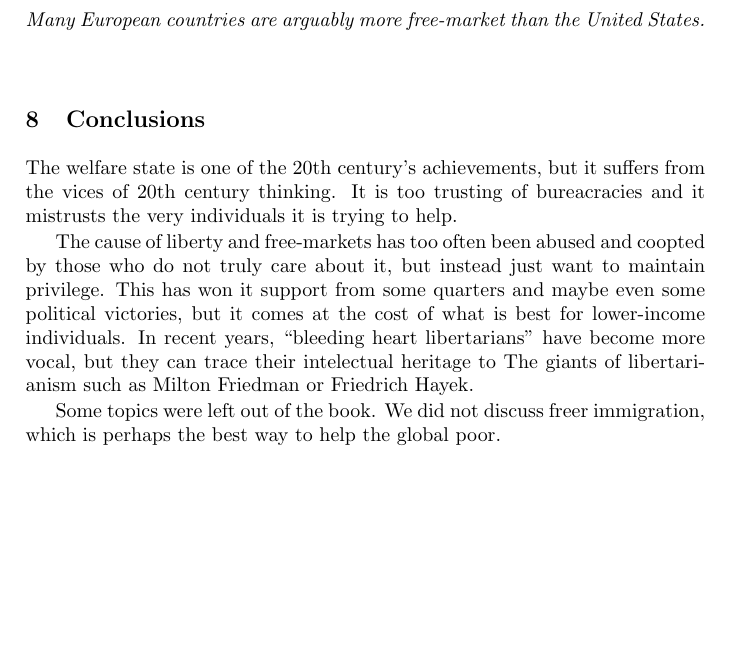
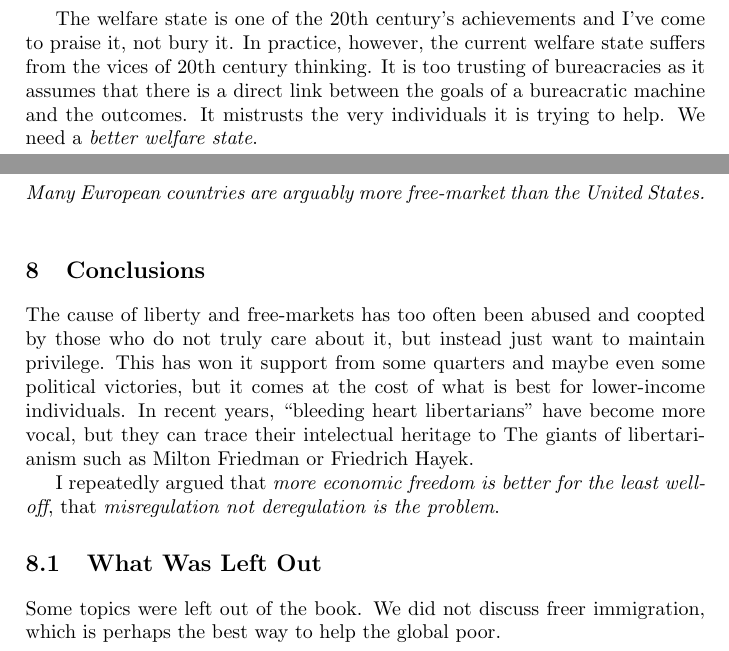
Before and after one commit to luispedro/libertarian-welfare, a LaTeX thesis (book/libertarian-welfare.tex, which reads book/conclusion.tex, book/introduction.tex): part of page 35 of 38 before the commit and two parts of pages 1 and 35 of 38 after it, the two joined at a grey line, cut so that both start at the same text, the shorter picture padded with empty space. Compiled offline with pdfLaTeX.

Commit message:
ENH Rework intro/conclusion

```diff
--- a/book/conclusion.tex
+++ b/book/conclusion.tex
@@ -1,8 +1,4 @@
 \chapter{Conclusions}
-
-The welfare state is one of the 20th century's achievements, but it suffers
-from the vices of 20th century thinking. It is too trusting of bureacracies and
-it mistrusts the very individuals it is trying to help.
 
 The cause of liberty and free-markets has too often been abused and coopted by
 those who do not truly care about it, but instead just want to maintain
@@ -11,6 +7,11 @@ political victories, but it comes at the cost of what is best for lower-income
 individuals. In recent years, ``bleeding heart libertarians'' have become more
 vocal, but they can trace their intelectual heritage to The giants of
 libertarianism such as Milton Friedman or Friedrich Hayek.
+
+I repeatedly argued that \emph{more economic freedom is better for the least
+well-off}, that \emph{misregulation not deregulation is the problem}.
+
+\section{What Was Left Out}
 
 Some topics were left out of the book. We did not discuss freer immigration,
 which is perhaps the best way to help the global poor.
--- a/book/introduction.tex
+++ b/book/introduction.tex
@@ -1,6 +1,13 @@
 \chapter{Introduction}
 
 \epigraph{No man is a prophet in his own land}
+
+The welfare state is one of the 20th century's achievements and I've come to
+praise it, not bury it. In practice, however, the current welfare state suffers
+from the vices of 20th century thinking. It is too trusting of bureacracies as
+it assumes that there is a direct link between the goals of a bureacratic
+machine and the outcomes.  It mistrusts the very individuals it is trying to
+help. We need a \emph{better welfare state}.
 
 Beneath all the rhetorical polarization in modern day America, there is central
 ground on which both the Democrats and Republicans agree. The Democrats are not
```
